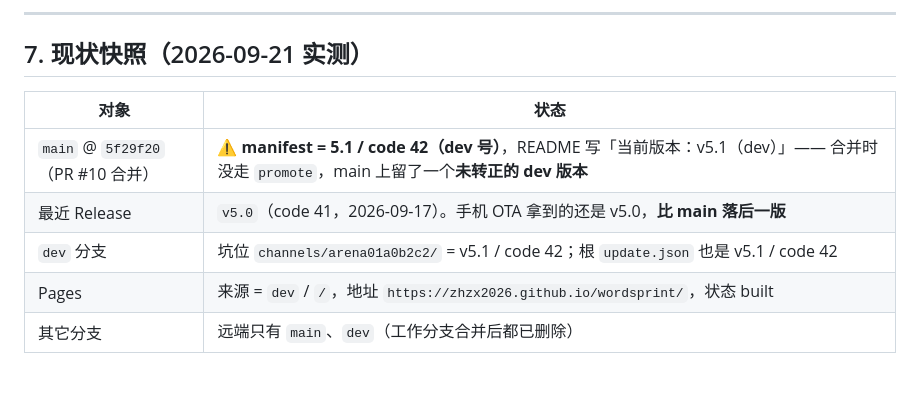
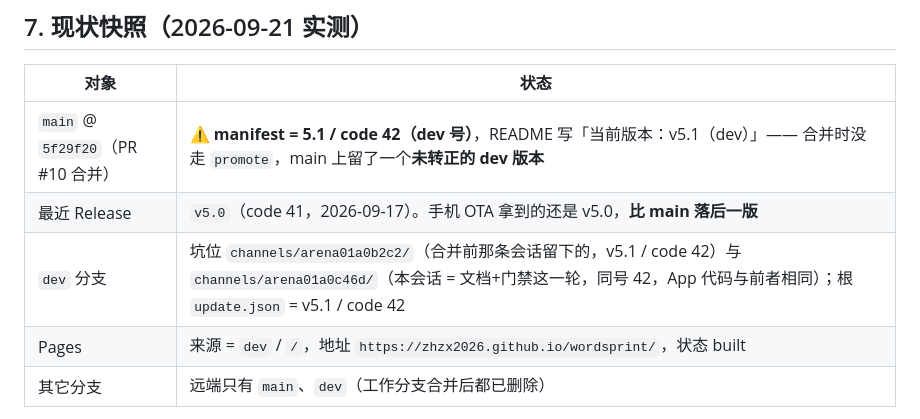
Before and after one commit to zhzx2026/wordsprint, a Markdown page: BRANCHING.md, the part around the change. Rendered like a GitHub page; blank space fills up the shorter version.

Commit message:
BRANCHING.md §7：补上本会话新出现的 dev 坑位 channels/arena01a0c46d
Co-authored-by: arena-agent <297053741+arena-agent@users.noreply.github.com>

```diff
--- a/BRANCHING.md
+++ b/BRANCHING.md
@@ -202,7 +202,7 @@ gh api "/repos/$REPO/check-runs/$ID" --jq .output.summary
 |---|---|
 | `main` @ `5f29f20`（PR #10 合并） | ⚠️ **manifest = 5.1 / code 42（dev 号）**，README 写「当前版本：v5.1（dev）」—— 合并时没走 `promote`，main 上留了一个**未转正的 dev 版本** |
 | 最近 Release | `v5.0`（code 41，2026-09-17）。手机 OTA 拿到的还是 v5.0，**比 main 落后一版** |
-| `dev` 分支 | 坑位 `channels/arena01a0b2c2/` = v5.1 / code 42；根 `update.json` 也是 v5.1 / code 42 |
+| `dev` 分支 | 坑位 `channels/arena01a0b2c2/`（合并前那条会话留下的，v5.1 / code 42）与 `channels/arena01a0c46d/`（本会话 = 文档+门禁这一轮，同号 42，App 代码与前者相同）；根 `update.json` = v5.1 / code 42 |
 | Pages | 来源 = `dev` / `/`，地址 `https://zhzx2026.github.io/wordsprint/`，状态 built |
 | 其它分支 | 远端只有 `main`、`dev`（工作分支合并后都已删除） |
 
```
